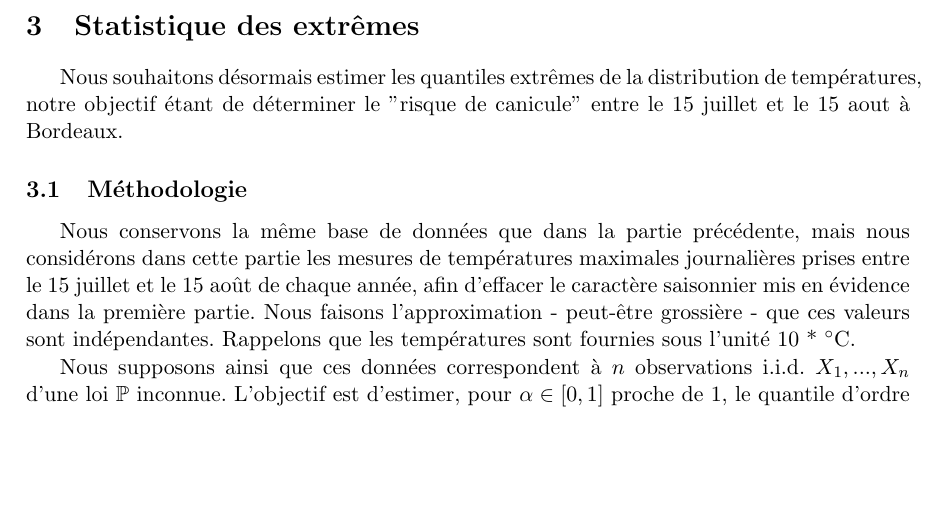
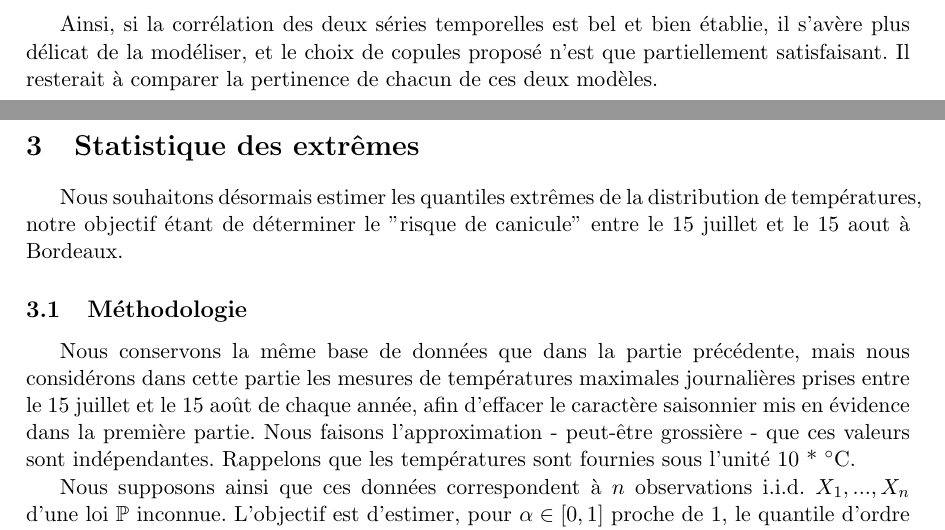
Before and after one commit to lucas-broux/Projet-Map565, a LaTeX document (report/report.tex, which reads report/sections/section_1.tex): part of page 7 of 18 before the commit and two parts of pages 7 and 8 of 19 after it, the two joined at a grey line, cut at the place of the change, the shorter picture padded with empty space. Compiled offline with pdfLaTeX.

Commit message:
Update section_1.tex

```diff
--- a/report/sections/section_1.tex
+++ b/report/sections/section_1.tex
@@ -86,4 +86,7 @@
 \par On peut dès lors envisager de choisir $q = 6$. En revanche le choix de $p$ est problématique puisque la décroissance est très lente et les calculs sont trop lourds si l’on choisit $p = 21$ par exemple.
 
 \par On peut ainsi considérer un modèle SARIMA365(26,1,6)(0,1,0). Néanmoins le temps de calcul est trop grand pour de telles valeurs, sans compter un risque important d’overfitting. On pressent que le tracé de autocorrélogramme partiel est pathologique, et un traitement plus important des données aurait été nécessaire afin d’obtenir une modélisation satisfaisante.
+
+\par Ainsi, si la corrélation des deux séries temporelles est bel et bien établie, il s'avère plus délicat de la modéliser, et le choix de copules proposé n'est que partiellement satisfaisant. Il resterait à comparer la pertinence de chacun de ces deux modèles.
+
 \end{document}
```
